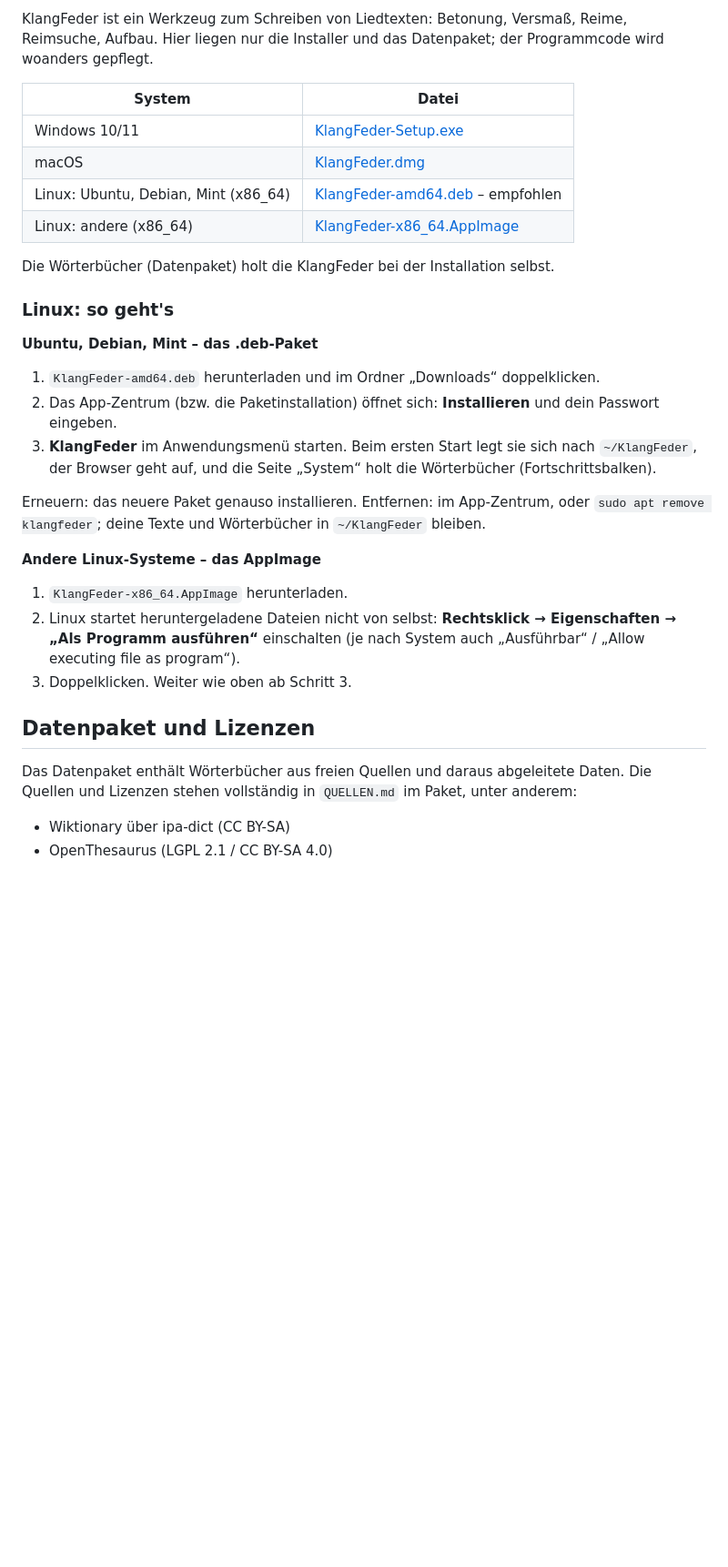
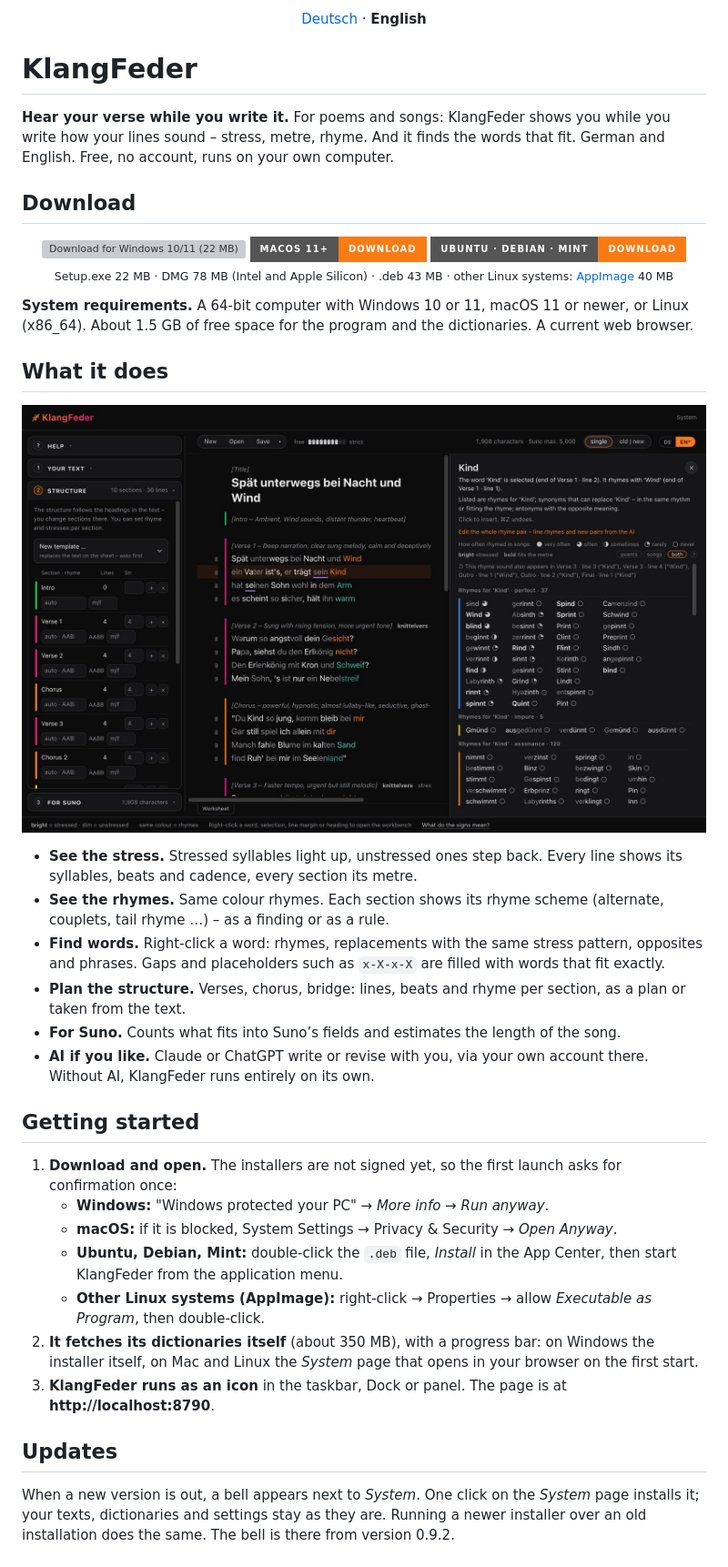
Before and after one commit to CasparDavi/klangfeder, a Markdown page: README.md, the part around one of its changes. Shown at 91% size. Rendered like a GitHub page; pictures changed too: docs/img/readme-app-en.jpg (added); badges without logos; blank space fills up the shorter version; grey boxes are pictures that could not be loaded.

Commit message:
Landingpage nach dem Vorbild des KlangTresors: README Englisch und Deutsch, Titelband, App-Bild
Co-Authored-By: Claude Opus 5.5 <noreply@anthropic.com>

```diff
--- a/README.md
+++ b/README.md
@@ -2,34 +2,54 @@
 
-KlangFeder ist ein Werkzeug zum Schreiben von Liedtexten: Betonung, Versmaß, Reime, Reimsuche, Aufbau.
-Hier liegen nur die Installer und das Datenpaket; der Programmcode wird woanders gepflegt.
+<p align="center"><a href="README.de.md">Deutsch</a> · <b>English</b></p>
 
-| System | Datei |
-|---|---|
-| Windows 10/11 | [KlangFeder-Setup.exe](https://github.com/CasparDavi/klangfeder-releases/releases/latest/download/KlangFeder-Setup.exe) |
-| macOS | [KlangFeder.dmg](https://github.com/CasparDavi/klangfeder-releases/releases/latest/download/KlangFeder.dmg) |
-| Linux: Ubuntu, Debian, Mint (x86_64) | [KlangFeder-amd64.deb](https://github.com/CasparDavi/klangfeder-releases/releases/latest/download/KlangFeder-amd64.deb) – empfohlen |
-| Linux: andere (x86_64) | [KlangFeder-x86_64.AppImage](https://github.com/CasparDavi/klangfeder-releases/releases/latest/download/KlangFeder-x86_64.AppImage) |
+# KlangFeder
 
-Die Wörterbücher (Datenpaket) holt die KlangFeder bei der Installation selbst.
+**Hear your verse while you write it.**
+For poems and songs: KlangFeder shows you while you write how your lines sound – stress, metre, rhyme. And it finds
+the words that fit. German and English. Free, no account, runs on your own computer.
 
-### Linux: so geht's
+## Download
 
-**Ubuntu, Debian, Mint – das .deb-Paket**
-1. `KlangFeder-amd64.deb` herunterladen und im Ordner „Downloads“ doppelklicken.
-2. Das App-Zentrum (bzw. die Paketinstallation) öffnet sich: **Installieren** und dein Passwort eingeben.
-3. **KlangFeder** im Anwendungsmenü starten. Beim ersten Start legt sie sich nach `~/KlangFeder`, der Browser geht auf,
-   und die Seite „System“ holt die Wörterbücher (Fortschrittsbalken).
+<p align="center">
+<a href="https://github.com/CasparDavi/klangfeder-releases/releases/latest/download/KlangFeder-Setup.exe"><img alt="Download for Windows 10/11 (22 MB)" src="https://img.shields.io/badge/Windows_10%2F11-Download-f97b14?style=for-the-badge&logo=windows&logoColor=white"></a>
+<a href="https://github.com/CasparDavi/klangfeder-releases/releases/latest/download/KlangFeder.dmg"><img alt="Download for macOS 11 or newer (78 MB)" src="https://img.shields.io/badge/macOS_11+-Download-f97b14?style=for-the-badge&logo=apple&logoColor=white"></a>
+<a href="https://github.com/CasparDavi/klangfeder-releases/releases/latest/download/KlangFeder-amd64.deb"><img alt="Download for Ubuntu, Debian, Mint (43 MB)" src="https://img.shields.io/badge/Ubuntu_%C2%B7_Debian_%C2%B7_Mint-Download-f97b14?style=for-the-badge&logo=linux&logoColor=white"></a>
+<br><sub>Setup.exe 22 MB · DMG 78 MB (Intel and Apple Silicon) · .deb 43 MB · other Linux systems: <a href="https://github.com/CasparDavi/klangfeder-releases/releases/latest/download/KlangFeder-x86_64.AppImage">AppImage</a> 40 MB</sub>
+</p>
 
-Erneuern: das neuere Paket genauso installieren. Entfernen: im App-Zentrum, oder `sudo apt remove klangfeder`;
-deine Texte und Wörterbücher in `~/KlangFeder` bleiben.
+**System requirements.** A 64-bit computer with Windows 10 or 11, macOS 11 or newer, or Linux (x86_64). About 1.5 GB
+of free space for the program and the dictionaries. A current web browser.
 
-**Andere Linux-Systeme – das AppImage**
-1. `KlangFeder-x86_64.AppImage` herunterladen.
-2. Linux startet heruntergeladene Dateien nicht von selbst: **Rechtsklick → Eigenschaften → „Als Programm ausführen“**
-   einschalten (je nach System auch „Ausführbar“ / „Allow executing file as program“).
-3. Doppelklicken. Weiter wie oben ab Schritt 3.
+## What it does
 
-## Datenpaket und Lizenzen
-Das Datenpaket enthält Wörterbücher aus freien Quellen und daraus abgeleitete Daten. Die Quellen und Lizenzen
-stehen vollständig in `QUELLEN.md` im Paket, unter anderem:
-- Wiktionary über ipa-dict (CC BY-SA)
+<a href="https://github.com/CasparDavi/klangfeder-releases/releases/latest"><img src="docs/img/readme-app-en.jpg" alt="KlangFeder with a song text: stress, beats, rhymes, the structure on the left" width="100%"></a>
+
+- **See the stress.** Stressed syllables light up, unstressed ones step back. Every line shows its syllables, beats
+  and cadence, every section its metre.
+- **See the rhymes.** Same colour rhymes. Each section shows its rhyme scheme (alternate, couplets, tail rhyme …) –
+  as a finding or as a rule.
+- **Find words.** Right-click a word: rhymes, replacements with the same stress pattern, opposites and phrases. Gaps
+  and placeholders such as `x-X-x-X` are filled with words that fit exactly.
+- **Plan the structure.** Verses, chorus, bridge: lines, beats and rhyme per section, as a plan or taken from the text.
+- **For Suno.** Counts what fits into Suno’s fields and estimates the length of the song.
+- **AI if you like.** Claude or ChatGPT write or revise with you, via your own account there. Without AI, KlangFeder
+  runs entirely on its own.
+
+## Getting started
+
+1. **Download and open.** The installers are not signed yet, so the first launch asks for confirmation once:
+   - **Windows:** "Windows protected your PC" → *More info* → *Run anyway*.
+   - **macOS:** if it is blocked, System Settings → Privacy & Security → *Open Anyway*.
+   - **Ubuntu, Debian, Mint:** double-click the `.deb` file, *Install* in the App Center, then start KlangFeder from
+     the application menu.
+   - **Other Linux systems (AppImage):** right-click → Properties → allow *Executable as Program*, then double-click.
+2. **It fetches its dictionaries itself** (about 350 MB), with a progress bar: on Windows the installer itself,
+   on Mac and Linux the *System* page that opens in your browser on the first start.
+3. **KlangFeder runs as an icon** in the taskbar, Dock or panel. The page is at **http://localhost:8790**.
+
+## Updates
+
+When a new version is out, a bell appears next to *System*. One click on the *System* page installs it; your texts,
+dictionaries and settings stay as they are. Running a newer installer over an old installation does the same. The bell
+is there from version 0.9.2.
+
```
Also changed, not shown: other parts of README.md (+57 -17 lines), README.de.md (added, +121 -0 lines), docs/img/readme-app-de.jpg (added), docs/img/readme-de.jpg (added), docs/img/readme-en.jpg (added).
